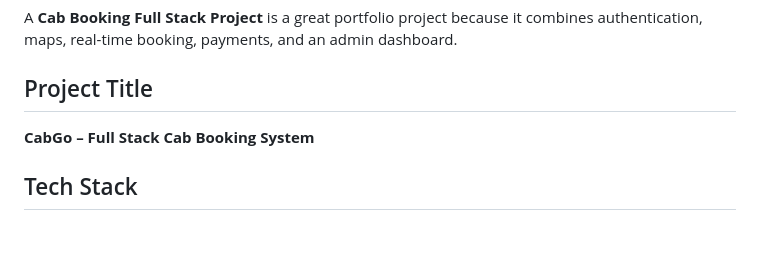
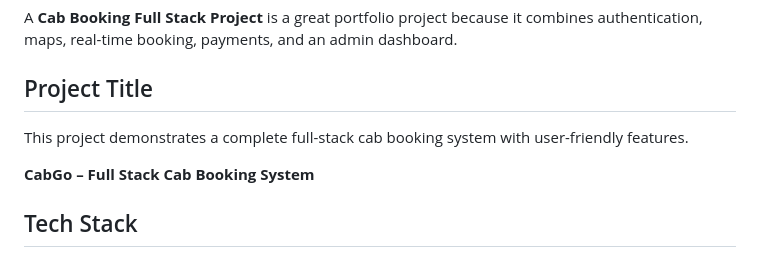
Before and after one commit to tejaswanimangalagiri-star/CAB-BOOKING, a Markdown page: README.md, the part around the change. GitHub-like rendering; blank space fills up the shorter version.

Commit message:
Improve README documentation
Added a brief project overview to the README.

```diff
--- a/README.md
+++ b/README.md
@@ -1,6 +1,8 @@
 A **Cab Booking Full Stack Project** is a great portfolio project because it combines authentication, maps, real-time booking, payments, and an admin dashboard.
 
 ## Project Title
+
+This project demonstrates a complete full-stack cab booking system with user-friendly features.
 
 **CabGo – Full Stack Cab Booking System**
 
```
